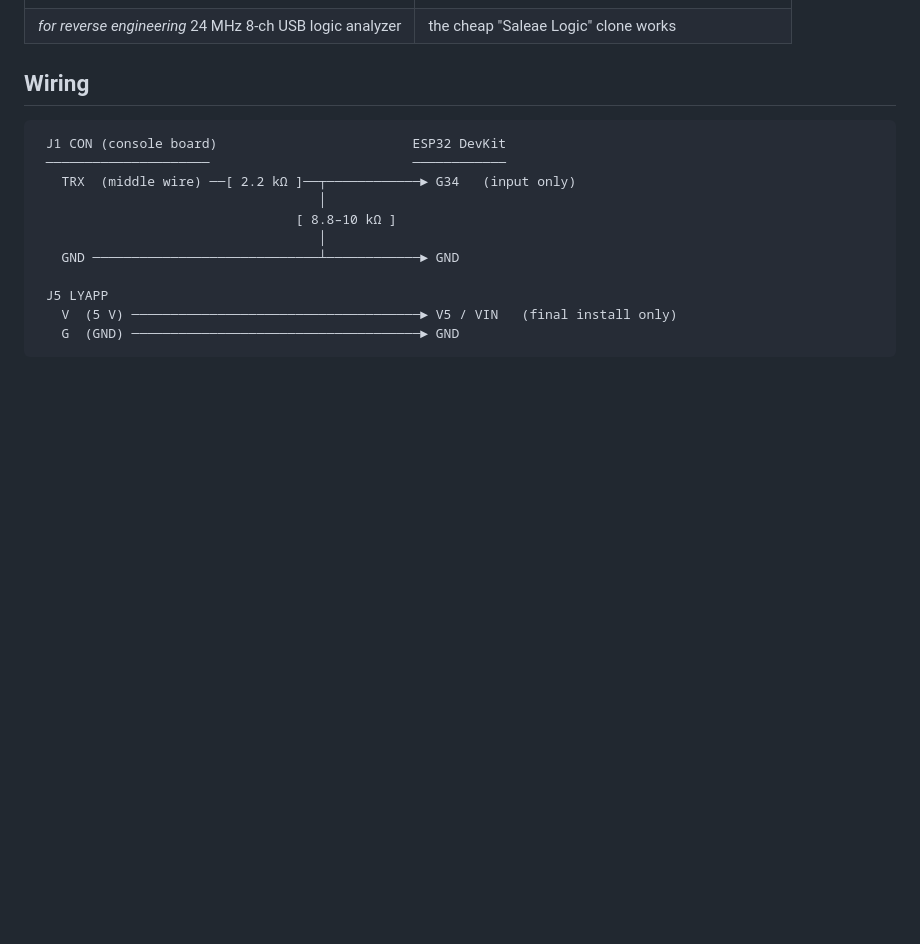
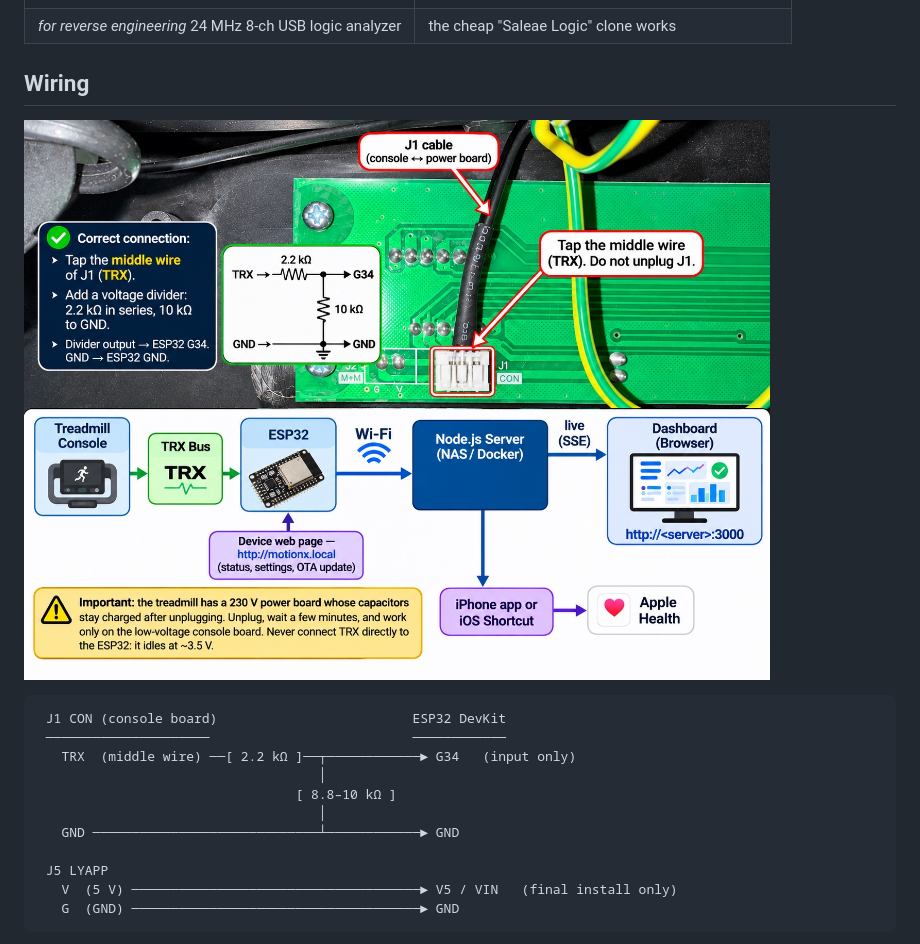
Before and after one commit to MathieuMart/flexispot-motionx, a Markdown page: docs/hardware.md, the part around the change. Drawn GitHub-style; pictures changed too: docs/images/wiring.jpg (added); blank space fills up the shorter version.

````diff
--- a/docs/hardware.md
+++ b/docs/hardware.md
@@ -27,6 +27,8 @@ The two boards are linked by the **J1 `CON`** cable: 5V / TRX / GND.
 | *for reverse engineering* 24 MHz 8‑ch USB logic analyzer | the cheap "Saleae Logic" clone works |
 
 ## Wiring
+
+![Console board: tap the middle wire (TRX) of the J1 cable through a 2.2 kΩ / 10 kΩ divider to ESP32 G34](images/wiring.jpg)
 
 ```
  J1 CON (console board)                         ESP32 DevKit
````
Also changed, not shown: README.md (+1 -7 lines).
